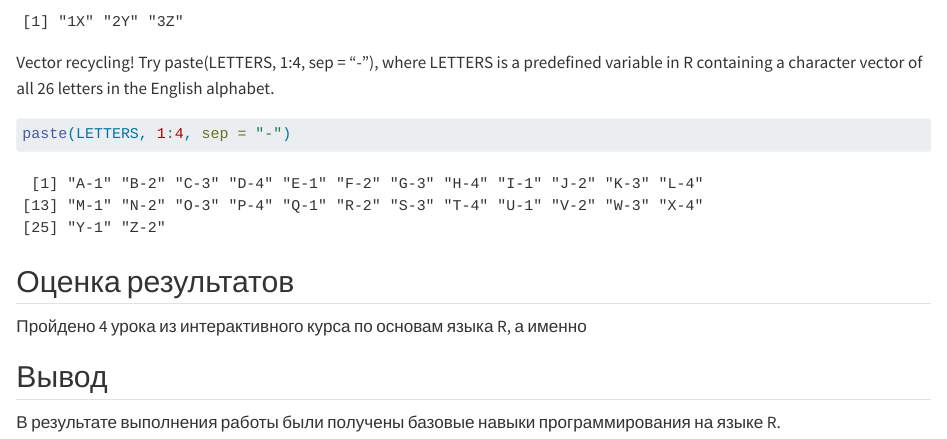
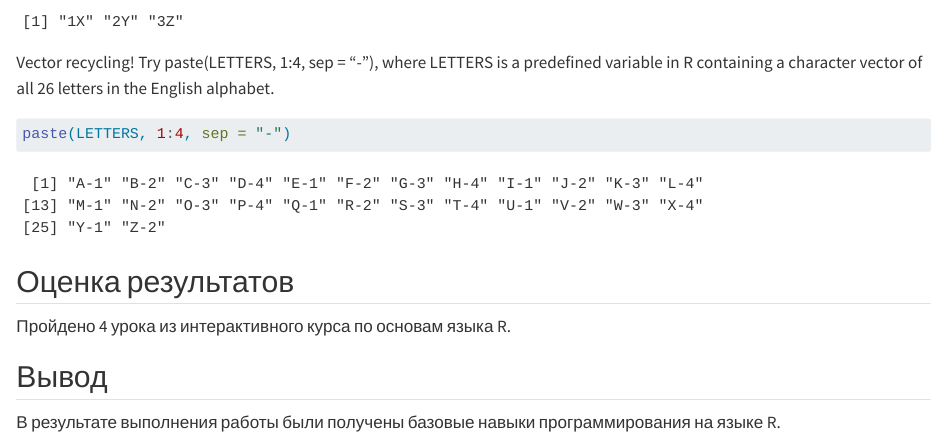
Before and after one commit to blurrySignature/threat_hunting_2, a Quarto document (lab_1/lab_1.qmd): the page in a window 1100 px wide, from 9390 px down. Rendered offline with R 4.5, knitr and Pandoc in place of Quarto, with nearby package versions; drawn as R Markdown's standard HTML page in place of the format the file asks for.

Commit message:
markdown fixes

```diff
--- a/lab_1/lab_1.qmd
+++ b/lab_1/lab_1.qmd
@@ -290,7 +290,7 @@ paste(LETTERS, 1:4, sep = "-")
 
 ## Оценка результатов
 
-Пройдено 4 урока из интерактивного курса по основам языка R, а именно
+Пройдено 4 урока из интерактивного курса по основам языка R.
 
 ## Вывод
 
```
Also changed, not shown: lab_1/README.md.
